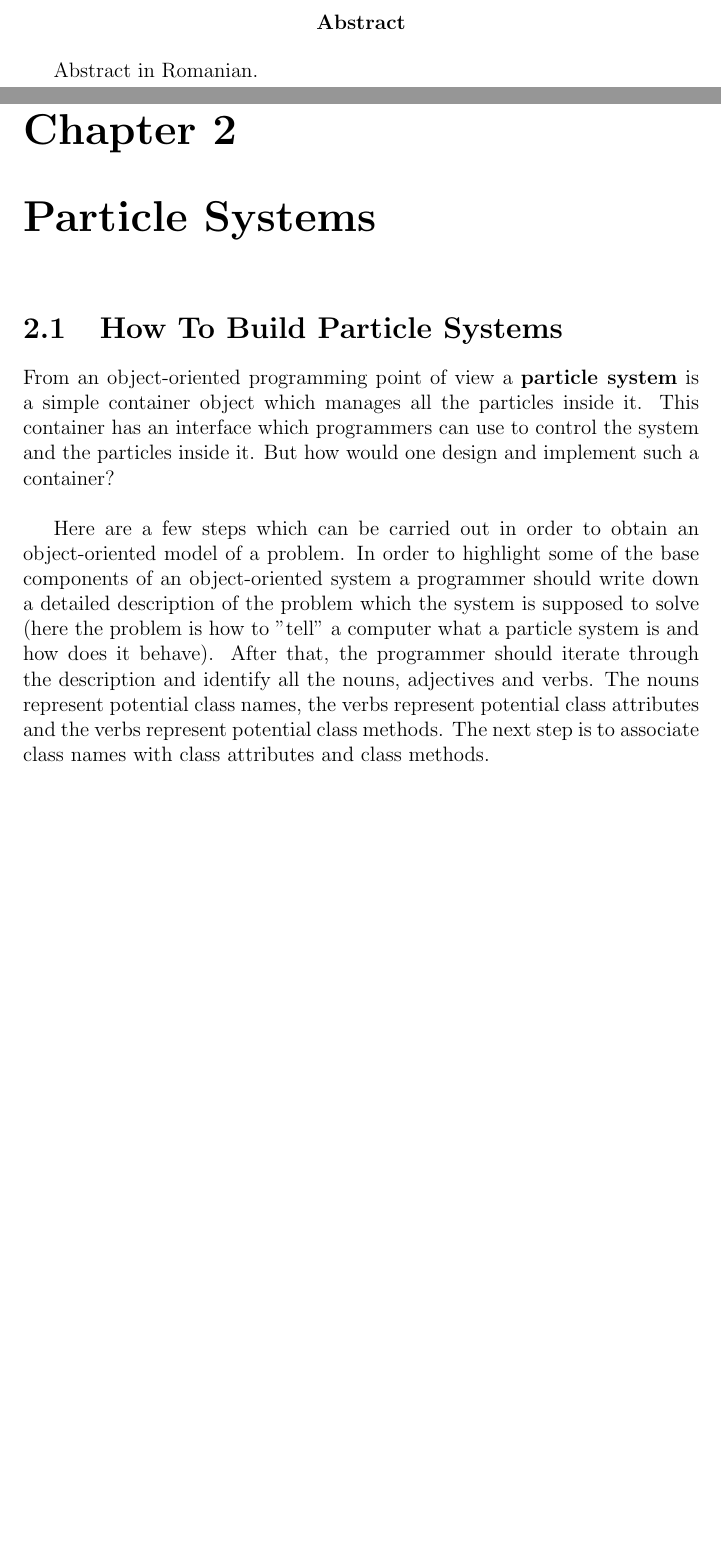
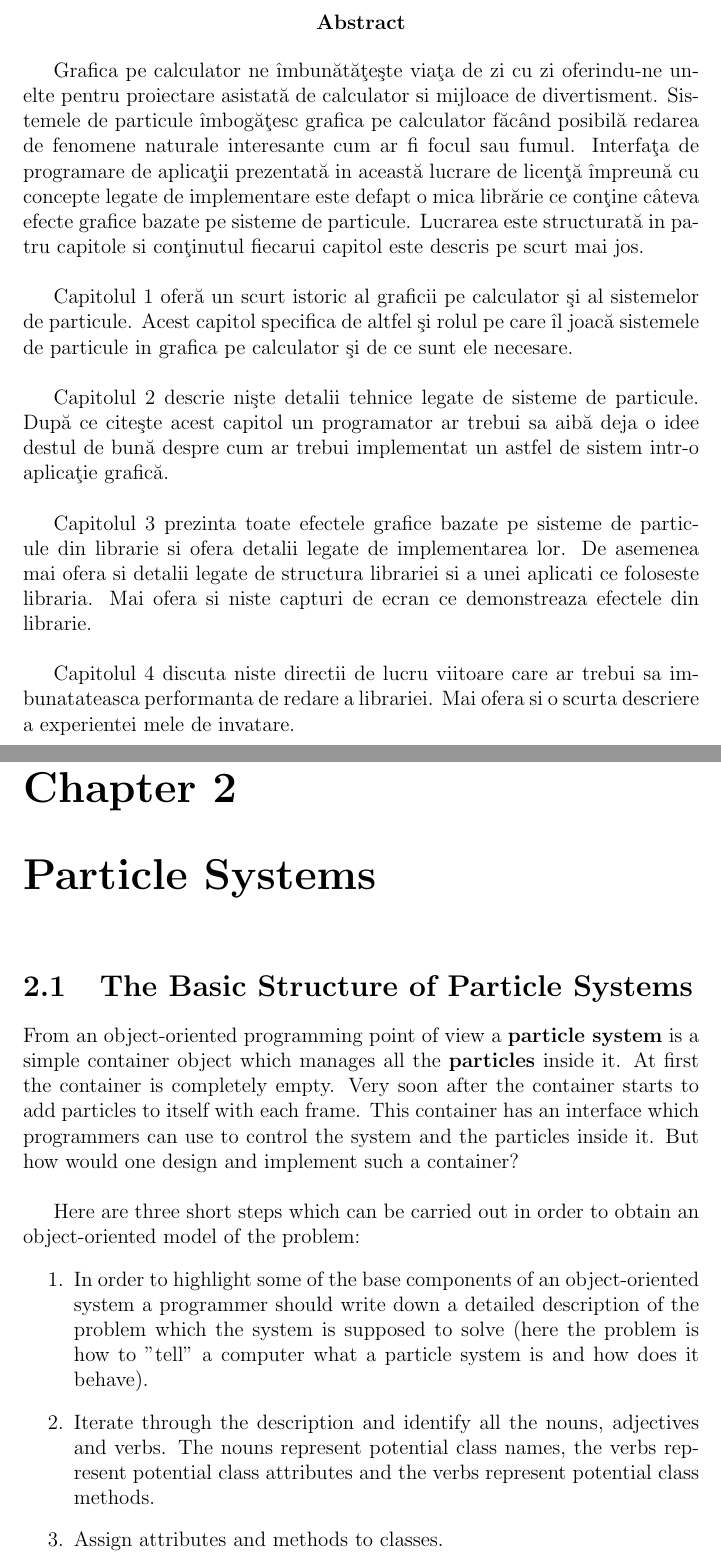
Before and after one commit to StefanoaicaLucian/f16inspace, a LaTeX thesis (graduationThesis/main.tex, which reads graduationThesis/TeX_files/abstract_ro.tex, graduationThesis/TeX_files/particle_systems.tex): two parts of pages 5 and 12 of 19 before the commit and two parts of pages 5 and 12 of 20 after it, joined at a grey line, cut so that both start at the same text, the shorter picture padded with empty space. Compiled offline with pdfLaTeX.

Commit message:
added abstract in RO

```diff
--- a/graduationThesis/TeX_files/abstract_ro.tex
+++ b/graduationThesis/TeX_files/abstract_ro.tex
@@ -4,4 +4,13 @@
 	\textbf{Abstract}
 \end{center}
 
-Abstract in Romanian.
+Grafica pe calculator ne \^ \i mbun\u{a}t\u{a}\c{t}e\c{s}te via\c{t}a de zi cu zi oferindu-ne unelte pentru proiectare asistată de calculator si mijloace de divertisment. Sistemele de particule \^ \i mbog\u{a}\c{t}esc grafica pe calculator f\u{a}c\^{a}nd posibil\u{a} redarea de fenomene naturale interesante cum ar fi focul sau fumul. Interfa\c{t}a de programare de aplica\c{t}ii prezentat\u{a} in aceast\u{a} lucrare de licen\c{t}\u{a} \^{i}mpreun\u{a} cu concepte legate de implementare este defapt o mica libr\u{a}rie ce con\c{t}ine c\^{a}teva efecte grafice bazate pe sisteme de particule. Lucrarea este structurat\u{a} in patru capitole si con\c{t}inutul fiecarui capitol este descris pe scurt mai jos.\\
+
+Capitolul 1 ofer\u{a} un scurt istoric al graficii pe calculator \c{s}i al sistemelor de particule. Acest capitol specifica de altfel \c{s}i rolul pe care \^{i}l joac\u{a} sistemele de particule in grafica pe calculator \c{s}i de ce sunt ele necesare.\\
+
+Capitolul 2 descrie ni\c{s}te detalii tehnice legate de sisteme de particule. Dup\u{a} ce cite\c{s}te acest capitol un programator ar trebui sa aib\u{a} deja o idee destul de bun\u{a} despre cum ar trebui implementat un astfel de sistem intr-o aplica\c{t}ie grafic\u{a}.\\
+
+Capitolul 3 prezinta toate efectele grafice bazate pe sisteme de particule din librarie si ofera detalii legate de implementarea lor.
+De asemenea mai ofera si detalii legate de structura librariei si a unei aplicati ce foloseste libraria. Mai ofera si niste capturi de ecran ce demonstreaza efectele din librarie.\\
+
+Capitolul 4 discuta niste directii de lucru viitoare care ar trebui sa imbunatateasca performanta de redare a librariei. Mai ofera si o scurta descriere a experientei mele de invatare.
--- a/graduationThesis/TeX_files/particle_systems.tex
+++ b/graduationThesis/TeX_files/particle_systems.tex
@@ -1,8 +1,13 @@
-\section{How To Build Particle Systems}
-From an object-oriented programming point of view a \textbf{particle system} is a simple container object which manages all the particles inside it. This container has an interface which programmers can use to control the system and the particles inside it. But how would one design and implement such a container?\\
+\section{The Basic Structure of Particle Systems}
+From an object-oriented programming point of view a \textbf{particle system} is a simple container object which manages all the \textbf{particles} inside it. At first the container is completely empty. Very soon after the container starts to add particles to itself with each frame. This container has an interface which programmers can use to control the system and the particles inside it. But how would one design and implement such a container?\\
 
-Here are a few steps which can be carried out in order to obtain an object-oriented model of a problem. In order to highlight some of the base components of an object-oriented system a programmer should write down a detailed description of the problem which the system is supposed to solve (here the problem is how to "tell" a computer what a particle system is and how does it behave). After that, the programmer should iterate through the description and identify all the nouns, adjectives and verbs. The nouns represent potential class names, the verbs represent potential class attributes and the verbs represent potential class methods. The next step is to associate class names with class attributes and class methods.\\
+Here are three short steps which can be carried out in order to obtain an object-oriented model of the problem:
+\begin{enumerate}
+	\item In order to highlight some of the base components of an object-oriented system a programmer should write down a detailed description of the problem which the system is supposed to solve (here the problem is how to "tell" a computer what a particle system is and how does it behave).
 
-In the case of the particle systems problem, a particle could be a class, and also, the particle system itself could be a class. But these classes should only be generic classes, therefore they should only contain information which is common to all the particles and all the particle systems respectively. This classes will never be instantiated, instead they will serve as parent classes to other concrete classes which will hold specialized information about specific particles and specific particle systems. Some particles may move differently than others and some particle systems may emit more than one type of particles. But how do particle systems actually work? Every time a particle system is being rendered a few things happen. Being a simple container which manages its contained objects a particle system starts off by being completely empty. At each rendering cycle new particles are created and added to the particle system. The list of contained particles is checked for "dead" particles (these are particles that have exceeded their expected lifetime) in order to remove them from the list. Each particle in the system is first placed in the origin of the system and has its next position calculated with respect to its old position and other attributes like direction, speed or acceleration. After this all the particles in the system are finally being rendered.\\
+	\item Iterate through the description and identify all the nouns, adjectives and verbs. The nouns represent potential class names, the verbs represent potential class attributes and the verbs represent potential class methods.
+
+	\item Assign attributes and methods to classes.
+\end{enumerate}
 
 \newpage
```
Also changed, not shown: graduationThesis/TeX_files/introduction.tex (+1 -1 lines), graduationThesis/main.pdf, graduationThesis/TeX_files/particle_systems.tex (14 more changed lines), 3 other files.
